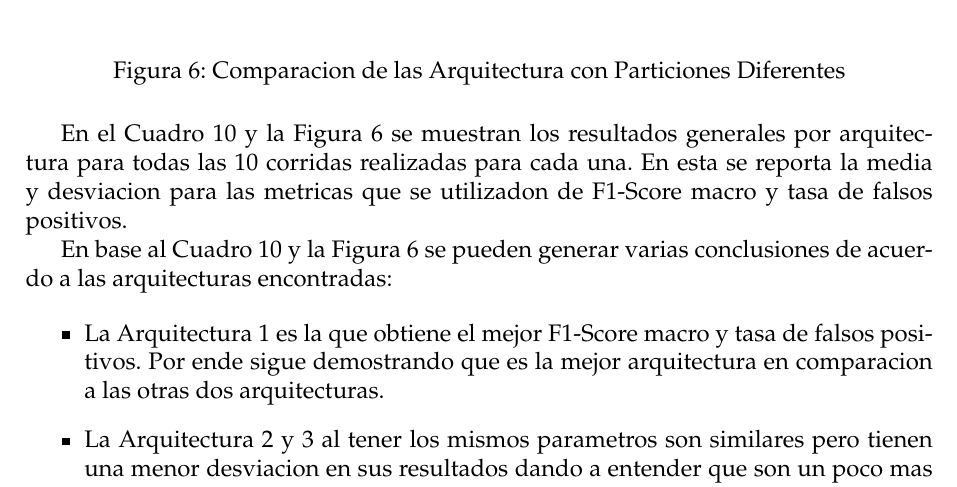
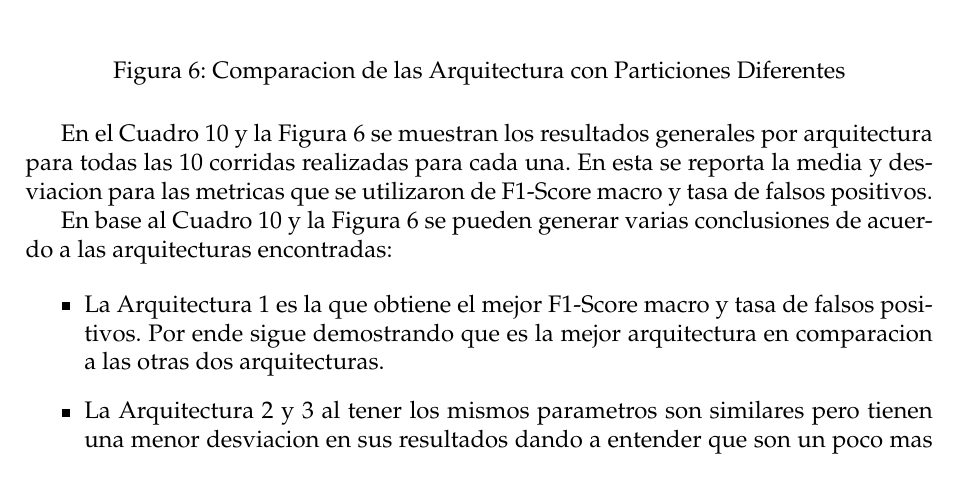
Before and after one commit to bojackhorseman0309/KDD99-TLP, a LaTeX document (TLP_2/implementation/docs/Analisis_TLP2.tex): part of page 12 of 12, cut so that both start at the same text. Compiled offline with pdfLaTeX.

Commit message:
Grammatical errors on tlp2

```diff
--- a/TLP_2/implementation/docs/Analisis_TLP2.tex
+++ b/TLP_2/implementation/docs/Analisis_TLP2.tex
@@ -545,7 +545,7 @@ para cada arquitectura y sus corridas para una mejor comparacion.
 \end{figure}
 
 En el Cuadro 10 y la Figura 6 se muestran los resultados generales por arquitectura para todas las 10 corridas realizadas para cada una.
-En esta se reporta la media y desviacion para las metricas que se utilizadon de F1-Score macro y tasa de falsos positivos.
+En esta se reporta la media y desviacion para las metricas que se utilizaron de F1-Score macro y tasa de falsos positivos.
 
 En base al Cuadro 10 y la Figura 6 se pueden generar varias conclusiones de acuerdo a las arquitecturas encontradas:
 
```
Also changed, not shown: TLP_2/implementation/docs/Analisis_TLP2.pdf, 2 other files.
